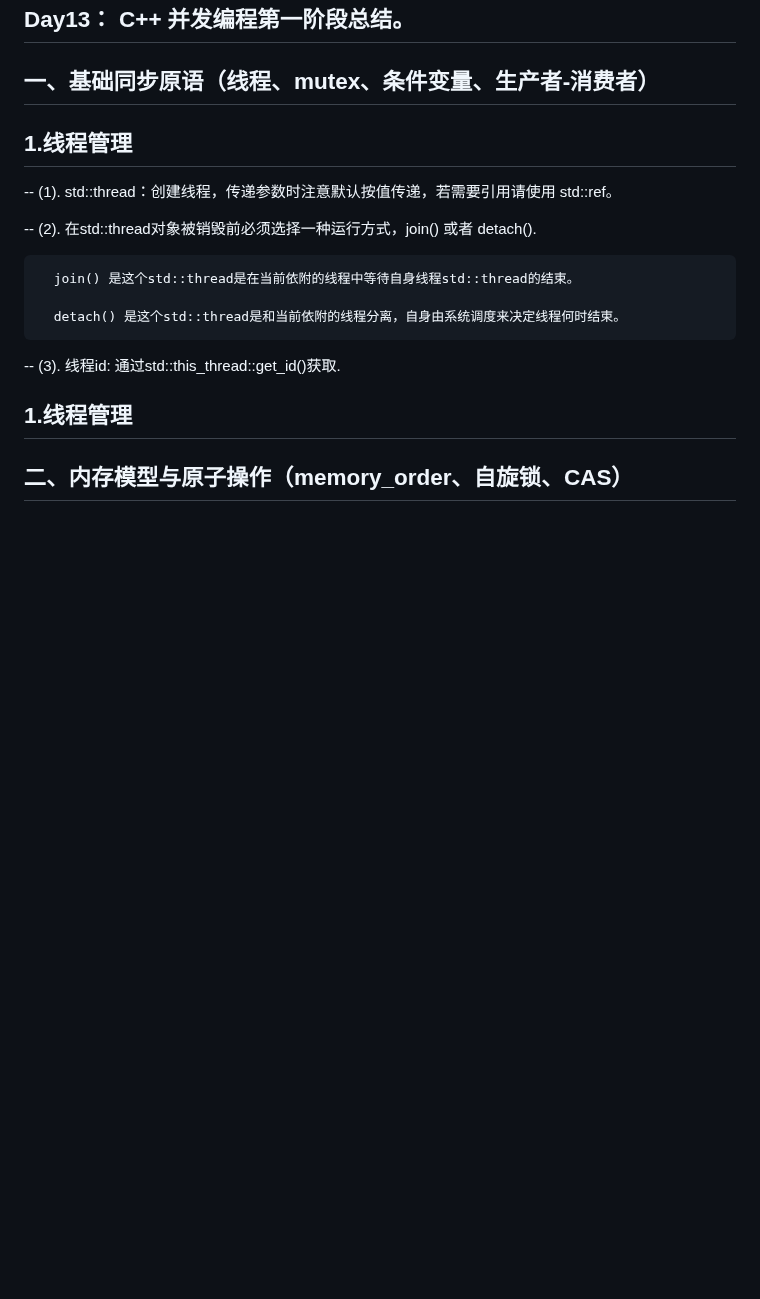
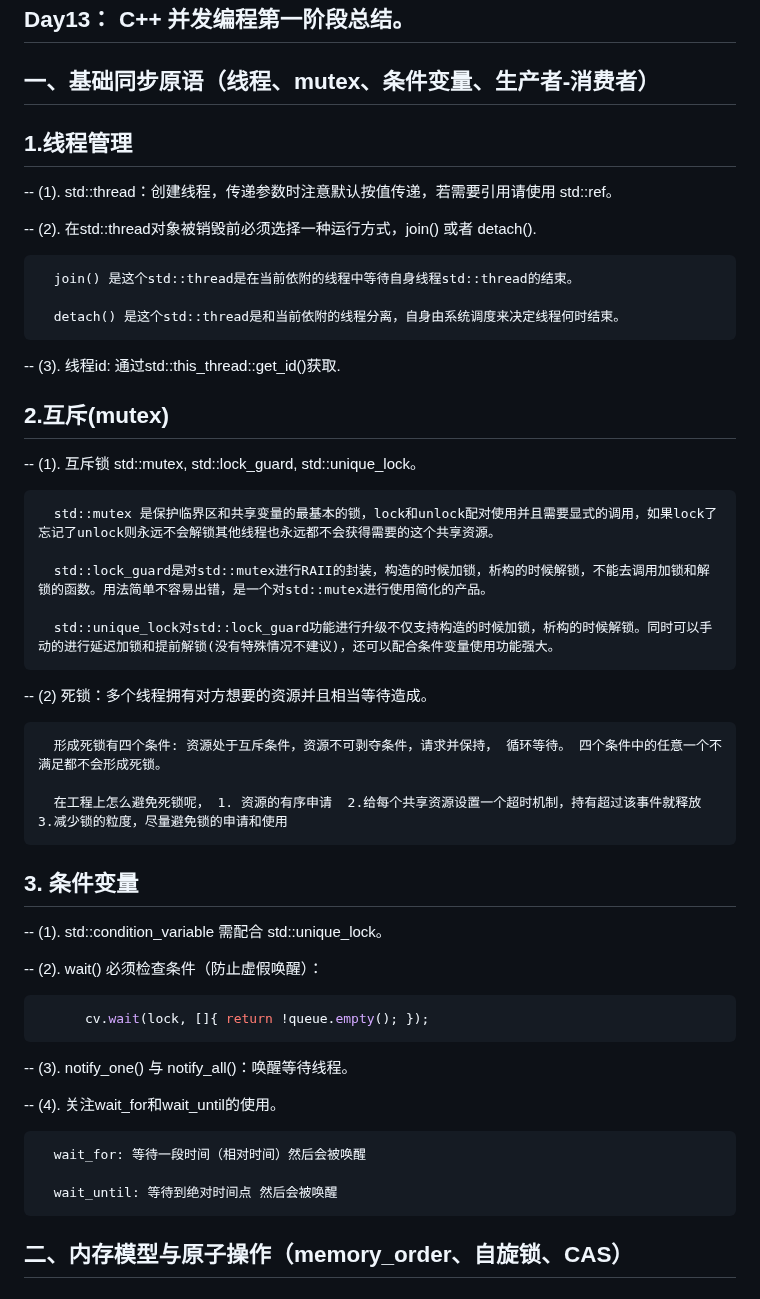
Before and after one commit to ChinaZZH/cpp-concurrency-netlib-practice, a Markdown page: C++并发编程-day013-并发编程阶段性总结博客/README.md, the part around the change. Rendered like a GitHub page; blank space fills up the shorter version.

````diff
--- a/C++并发编程-day013-并发编程阶段性总结博客/README.md
+++ b/C++并发编程-day013-并发编程阶段性总结博客/README.md
@@ -4,6 +4,7 @@ markdown
 ## Day13：  C++ 并发编程第一阶段总结。
 
 ## 一、基础同步原语（线程、mutex、条件变量、生产者-消费者）
+
 ## 1.线程管理
 -- (1). std::thread：创建线程，传递参数时注意默认按值传递，若需要引用请使用 std::ref。
 
@@ -14,7 +15,39 @@ markdown
       detach() 是这个std::thread是和当前依附的线程分离，自身由系统调度来决定线程何时结束。
 
 -- (3). 线程id: 通过std::this_thread::get_id()获取.
-## 1.线程管理
+
+## 2.互斥(mutex)
+-- (1). 互斥锁 std::mutex, std::lock_guard, std::unique_lock。
+
+      std::mutex 是保护临界区和共享变量的最基本的锁，lock和unlock配对使用并且需要显式的调用，如果lock了忘记了unlock则永远不会解锁其他线程也永远都不会获得需要的这个共享资源。
+
+      std::lock_guard是对std::mutex进行RAII的封装，构造的时候加锁，析构的时候解锁，不能去调用加锁和解锁的函数。用法简单不容易出错，是一个对std::mutex进行使用简化的产品。
+
+      std::unique_lock对std::lock_guard功能进行升级不仅支持构造的时候加锁，析构的时候解锁。同时可以手动的进行延迟加锁和提前解锁(没有特殊情况不建议)，还可以配合条件变量使用功能强大。
+
+-- (2) 死锁：多个线程拥有对方想要的资源并且相当等待造成。
+
+      形成死锁有四个条件: 资源处于互斥条件，资源不可剥夺条件，请求并保持， 循环等待。 四个条件中的任意一个不满足都不会形成死锁。
+
+      在工程上怎么避免死锁呢， 1. 资源的有序申请  2.给每个共享资源设置一个超时机制，持有超过该事件就释放  3.减少锁的粒度，尽量避免锁的申请和使用
+
+## 3. 条件变量
+-- (1). std::condition_variable 需配合 std::unique_lock。
+
+-- (2). wait() 必须检查条件（防止虚假唤醒）：
+
+```cpp
+      cv.wait(lock, []{ return !queue.empty(); });
+```
+
+-- (3). notify_one() 与 notify_all()：唤醒等待线程。
+
+-- (4). 关注wait_for和wait_until的使用。
+
+      wait_for: 等待一段时间（相对时间）然后会被唤醒
+
+      wait_until: 等待到绝对时间点 然后会被唤醒
+
 
 ## 二、内存模型与原子操作（memory_order、自旋锁、CAS）
 
````
